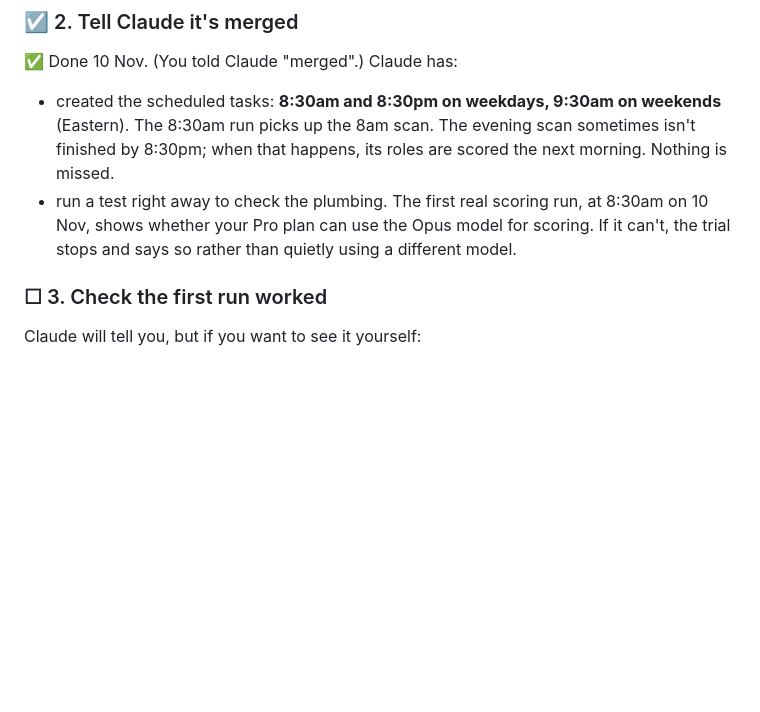
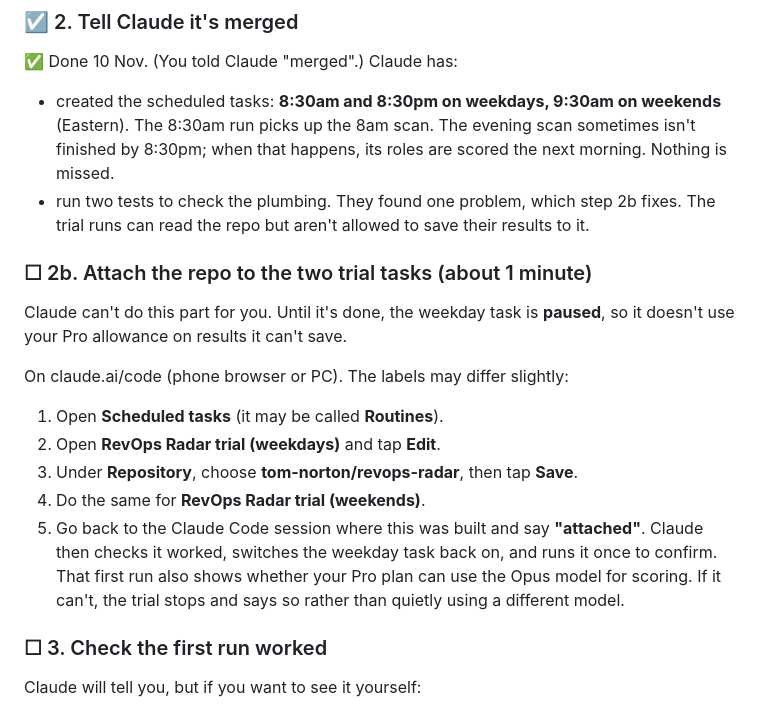
Before and after one commit to tom-norton/revops-radar, a Markdown page: MIGRATION-CHECKLIST.md, the part around the change. Rendered like a GitHub page; blank space fills up the shorter version.

Commit message:
Checklist: step 2b, attach the repo to the trial tasks
Co-Authored-By: Claude Opus 5.5 <noreply@anthropic.com>
Claude-Session: https://claude.ai/code/session_017vYGyaoNhct531RfKFBwHj

```diff
--- a/MIGRATION-CHECKLIST.md
+++ b/MIGRATION-CHECKLIST.md
@@ -27,9 +27,22 @@ On your phone (GitHub app) or PC (github.com):
 - created the scheduled tasks: **8:30am and 8:30pm on weekdays, 9:30am on weekends**
   (Eastern). The 8:30am run picks up the 8am scan. The evening scan sometimes isn't finished
   by 8:30pm; when that happens, its roles are scored the next morning. Nothing is missed.
-- run a test right away to check the plumbing. The first real scoring run, at 8:30am on
-  10 Nov, shows whether your Pro plan can use the Opus model for scoring. If it can't, the
-  trial stops and says so rather than quietly using a different model.
+- run two tests to check the plumbing. They found one problem, which step 2b fixes. The
+  trial runs can read the repo but aren't allowed to save their results to it.
+
+### ☐ 2b. Attach the repo to the two trial tasks (about 1 minute)
+Claude can't do this part for you. Until it's done, the weekday task is **paused**, so it
+doesn't use your Pro allowance on results it can't save.
+
+On claude.ai/code (phone browser or PC). The labels may differ slightly:
+1. Open **Scheduled tasks** (it may be called **Routines**).
+2. Open **RevOps Radar trial (weekdays)** and tap **Edit**.
+3. Under **Repository**, choose **tom-norton/revops-radar**, then tap **Save**.
+4. Do the same for **RevOps Radar trial (weekends)**.
+5. Go back to the Claude Code session where this was built and say **"attached"**. Claude
+   then checks it worked, switches the weekday task back on, and runs it once to confirm.
+   That first run also shows whether your Pro plan can use the Opus model for scoring. If it
+   can't, the trial stops and says so rather than quietly using a different model.
 
 ### ☐ 3. Check the first run worked
 Claude will tell you, but if you want to see it yourself:
```
